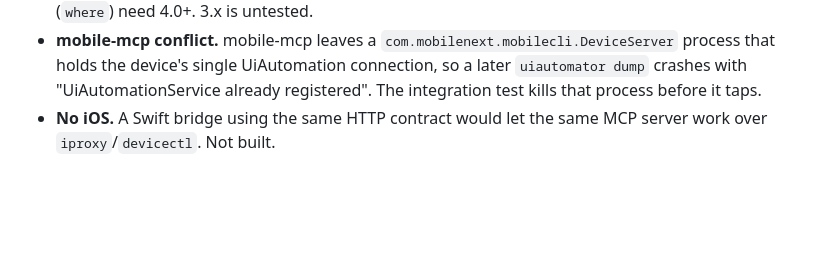
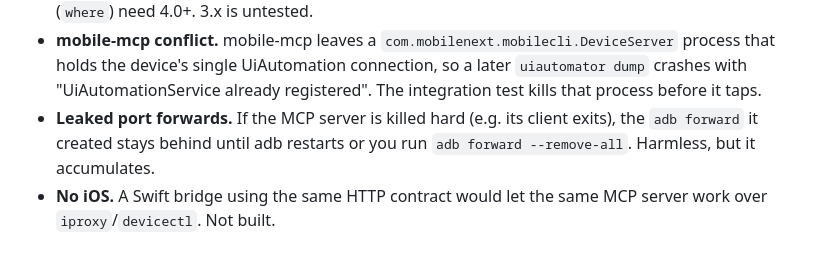
Before and after one commit to Couchbase-Ecosystem/cblite-mcp, a Markdown page: docs/design.md, the part around the change. Rendered like a GitHub page; blank space fills up the shorter version.

Commit message:
docs: note leaked adb forwards
Co-Authored-By: Claude Opus 5.5 <noreply@anthropic.com>

```diff
--- a/docs/design.md
+++ b/docs/design.md
@@ -69,5 +69,7 @@ down is an alternative, but it's slower and can't reach local-only data.
 - **mobile-mcp conflict.** mobile-mcp leaves a `com.mobilenext.mobilecli.DeviceServer` process that holds the
   device's single UiAutomation connection, so a later `uiautomator dump` crashes with "UiAutomationService already
   registered". The integration test kills that process before it taps.
+- **Leaked port forwards.** If the MCP server is killed hard (e.g. its client exits), the `adb forward` it created
+  stays behind until adb restarts or you run `adb forward --remove-all`. Harmless, but it accumulates.
 - **No iOS.** A Swift bridge using the same HTTP contract would let the same MCP server work over
   `iproxy`/`devicectl`. Not built.
```
